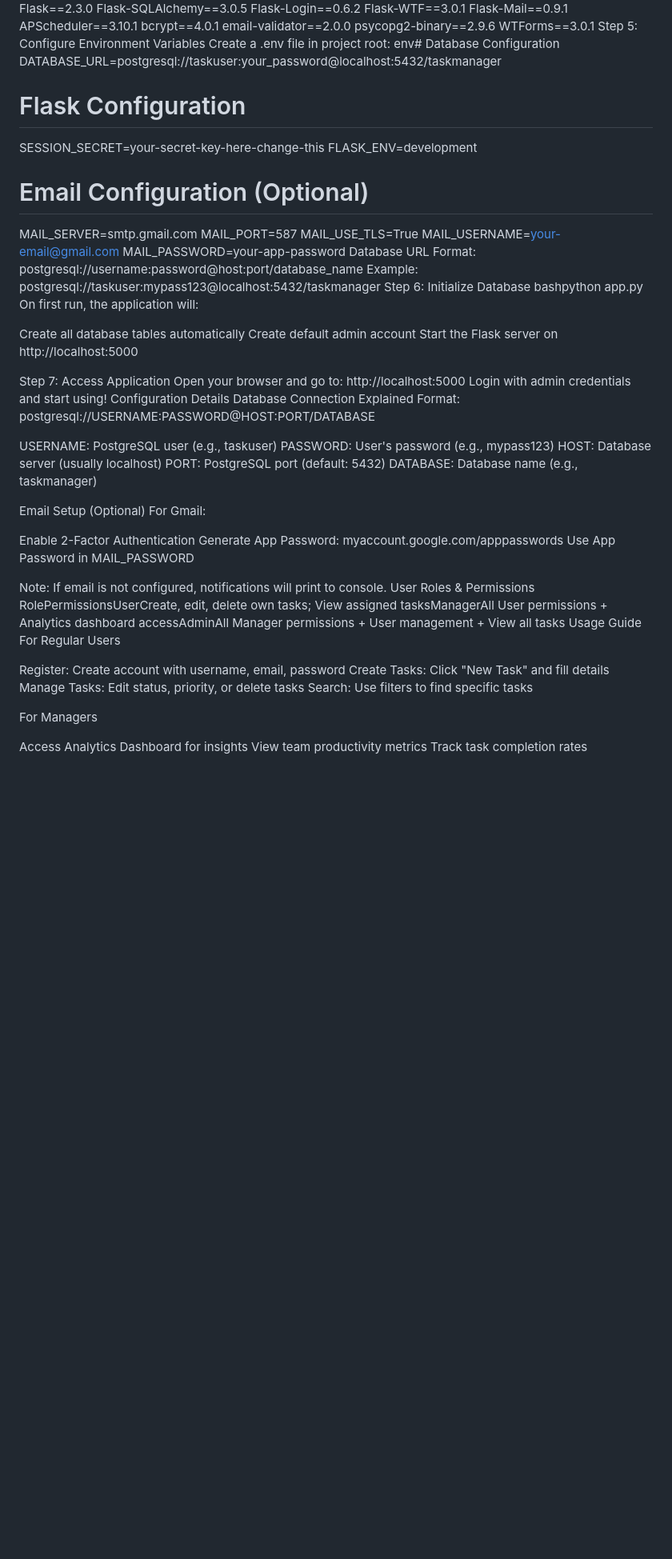
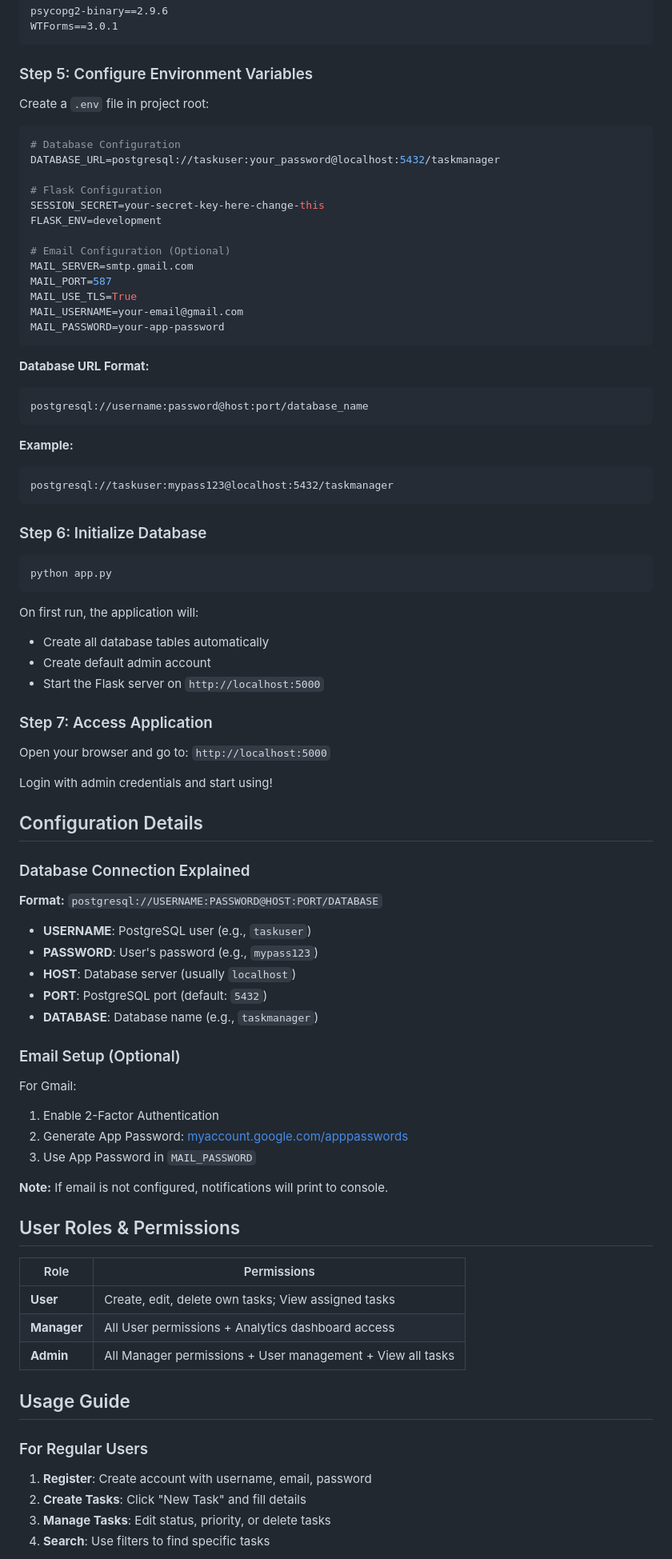
Before and after one commit to Keerthilingam/TaskManager-Flask, a Markdown page: README.md, the part around one of its changes. Shown at 80% size. GitHub-like rendering; blank space fills up the shorter version.

Commit message:
Revise README for improved clarity and organization
Updated README.md to enhance formatting and structure, added sections for features, installation, setup, and troubleshooting.

````diff
--- a/README.md
+++ b/README.md
@@ -65,9 +92,14 @@ bcrypt==4.0.1
 email-validator==2.0.0
 psycopg2-binary==2.9.6
 WTForms==3.0.1
-Step 5: Configure Environment Variables
-Create a .env file in project root:
-env# Database Configuration
+```
+
+### Step 5: Configure Environment Variables
+
+Create a `.env` file in project root:
+
+```env
+# Database Configuration
 DATABASE_URL=postgresql://taskuser:your_password@localhost:5432/taskmanager
 
 # Flask Configuration
@@ -80,52 +112,69 @@ MAIL_PORT=587
 MAIL_USE_TLS=True
 MAIL_USERNAME=your-email@gmail.com
 MAIL_PASSWORD=your-app-password
-Database URL Format:
+```
+
+**Database URL Format:**
+```
 postgresql://username:password@host:port/database_name
-Example:
+```
+
+**Example:**
+```
 postgresql://taskuser:mypass123@localhost:5432/taskmanager
-Step 6: Initialize Database
-bashpython app.py
+```
+
+### Step 6: Initialize Database
+
+```bash
+python app.py
+```
+
 On first run, the application will:
+- Create all database tables automatically
+- Create default admin account
+- Start the Flask server on `http://localhost:5000`
 
-Create all database tables automatically
-Create default admin account
-Start the Flask server on http://localhost:5000
+### Step 7: Access Application
 
-Step 7: Access Application
-Open your browser and go to: http://localhost:5000
+Open your browser and go to: `http://localhost:5000`
+
 Login with admin credentials and start using!
-Configuration Details
-Database Connection Explained
-Format: postgresql://USERNAME:PASSWORD@HOST:PORT/DATABASE
 
-USERNAME: PostgreSQL user (e.g., taskuser)
-PASSWORD: User's password (e.g., mypass123)
-HOST: Database server (usually localhost)
-PORT: PostgreSQL port (default: 5432)
-DATABASE: Database name (e.g., taskmanager)
+## Configuration Details
 
-Email Setup (Optional)
+### Database Connection Explained
+
+**Format:** `postgresql://USERNAME:PASSWORD@HOST:PORT/DATABASE`
+
+- **USERNAME**: PostgreSQL user (e.g., `taskuser`)
+- **PASSWORD**: User's password (e.g., `mypass123`)
+- **HOST**: Database server (usually `localhost`)
+- **PORT**: PostgreSQL port (default: `5432`)
+- **DATABASE**: Database name (e.g., `taskmanager`)
+
+### Email Setup (Optional)
+
 For Gmail:
+1. Enable 2-Factor Authentication
+2. Generate App Password: [myaccount.google.com/apppasswords](https://myaccount.google.com/apppasswords)
+3. Use App Password in `MAIL_PASSWORD`
 
-Enable 2-Factor Authentication
-Generate App Password: myaccount.google.com/apppasswords
-Use App Password in MAIL_PASSWORD
+**Note:** If email is not configured, notifications will print to console.
 
-Note: If email is not configured, notifications will print to console.
-User Roles & Permissions
-RolePermissionsUserCreate, edit, delete own tasks; View assigned tasksManagerAll User permissions + Analytics dashboard accessAdminAll Manager permissions + User management + View all tasks
-Usage Guide
-For Regular Users
+## User Roles & Permissions
 
-Register: Create account with username, email, password
-Create Tasks: Click "New Task" and fill details
-Manage Tasks: Edit status, priority, or delete tasks
-Search: Use filters to find specific tasks
+| Role | Permissions |
+|------|-------------|
+| **User** | Create, edit, delete own tasks; View assigned tasks |
+| **Manager** | All User permissions + Analytics dashboard access |
+| **Admin** | All Manager permissions + User management + View all tasks |
 
-For Managers
+## Usage Guide
 
-Access Analytics Dashboard for insights
-View team productivity metrics
-Track task completion rates
+### For Regular Users
+1. **Register**: Create account with username, email, password
+2. **Create Tasks**: Click "New Task" and fill details
+3. **Manage Tasks**: Edit status, priority, or delete tasks
+4. **Search**: Use filters to find specific tasks
 
````
Also changed, not shown: other parts of README.md (+140 -84 lines).
